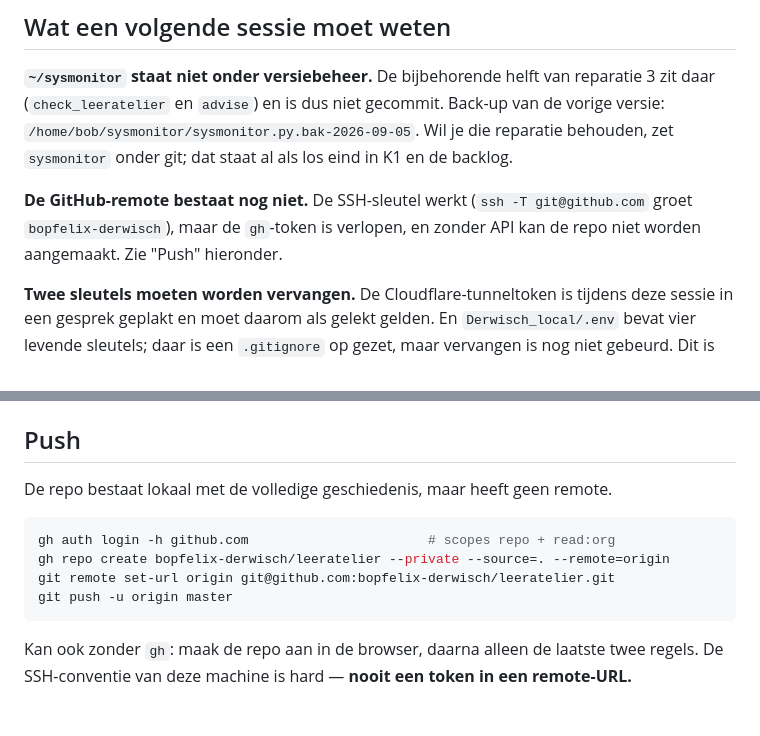
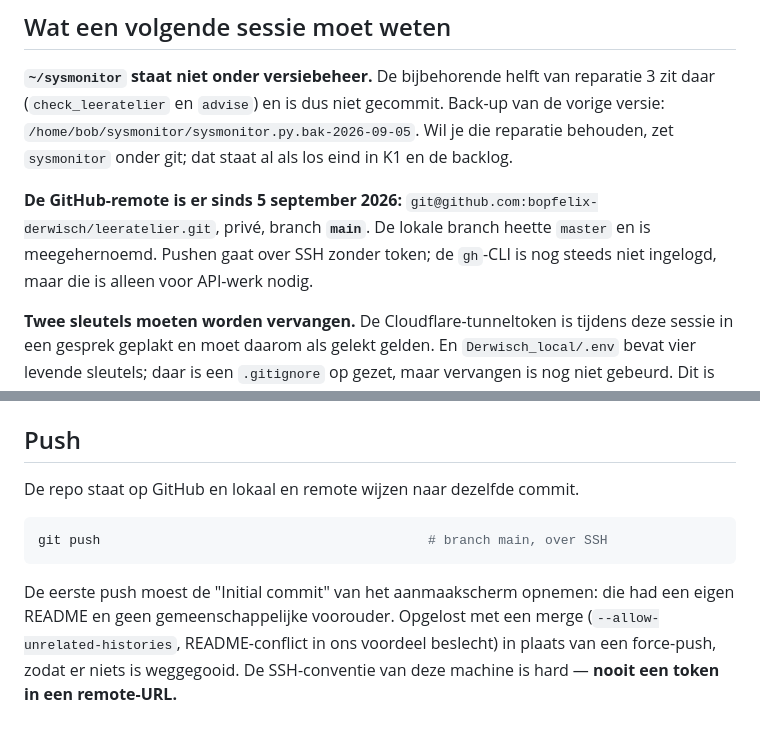
Before and after one commit to bopfelix-derwisch/leeratelier, a Markdown page: docs/overdracht-2026-09-05.md, 2 parts joined by grey strips. Rendered like a GitHub page.

Commit message:
docs: the GitHub remote now exists
Recorded in README and the handover: git@github.com:bopfelix-derwisch/leeratelier.git,
private, branch main (the local master was renamed to match). Pushing goes
over SSH and needs no token; gh is still not logged in, which only matters
for API work.

Co-Authored-By: Claude Opus 5 <noreply@anthropic.com>
Claude-Session: https://claude.ai/code/session_013ZvMMvL33PosvP2p3MuDps

````diff
--- a/docs/overdracht-2026-09-05.md
+++ b/docs/overdracht-2026-09-05.md
@@ -41,9 +41,10 @@ daar (`check_leeratelier` en `advise`) en is dus niet gecommit. Back-up van de v
 `/home/bob/sysmonitor/sysmonitor.py.bak-2026-09-05`. Wil je die reparatie behouden, zet
 `sysmonitor` onder git; dat staat al als los eind in K1 en de backlog.
 
-**De GitHub-remote bestaat nog niet.** De SSH-sleutel werkt (`ssh -T git@github.com` groet
-`bopfelix-derwisch`), maar de `gh`-token is verlopen, en zonder API kan de repo niet worden
-aangemaakt. Zie "Push" hieronder.
+**De GitHub-remote is er sinds 5 september 2026:**
+`git@github.com:bopfelix-derwisch/leeratelier.git`, privé, branch **`main`**. De lokale branch
+heette `master` en is meegehernoemd. Pushen gaat over SSH zonder token; de `gh`-CLI is nog
+steeds niet ingelogd, maar die is alleen voor API-werk nodig.
 
 **Twee sleutels moeten worden vervangen.** De Cloudflare-tunneltoken is tijdens deze sessie in
 een gesprek geplakt en moet daarom als gelekt gelden. En `Derwisch_local/.env` bevat vier levende
@@ -86,14 +87,13 @@ expliciet dat je eerst naar `p95_traagste_model` kijkt voordat je een gelijktijd
 
 ## Push
 
-De repo bestaat lokaal met de volledige geschiedenis, maar heeft geen remote.
+De repo staat op GitHub en lokaal en remote wijzen naar dezelfde commit.
 
 ```bash
-gh auth login -h github.com                       # scopes repo + read:org
-gh repo create bopfelix-derwisch/leeratelier --private --source=. --remote=origin
-git remote set-url origin git@github.com:bopfelix-derwisch/leeratelier.git
-git push -u origin master
+git push                                          # branch main, over SSH
 ```
 
-Kan ook zonder `gh`: maak de repo aan in de browser, daarna alleen de laatste twee regels.
-De SSH-conventie van deze machine is hard — **nooit een token in een remote-URL.**
+De eerste push moest de "Initial commit" van het aanmaakscherm opnemen: die had een eigen README
+en geen gemeenschappelijke voorouder. Opgelost met een merge (`--allow-unrelated-histories`,
+README-conflict in ons voordeel beslecht) in plaats van een force-push, zodat er niets is
+weggegooid. De SSH-conventie van deze machine is hard — **nooit een token in een remote-URL.**
````
Also changed, not shown: README.md (+4 -4 lines).
